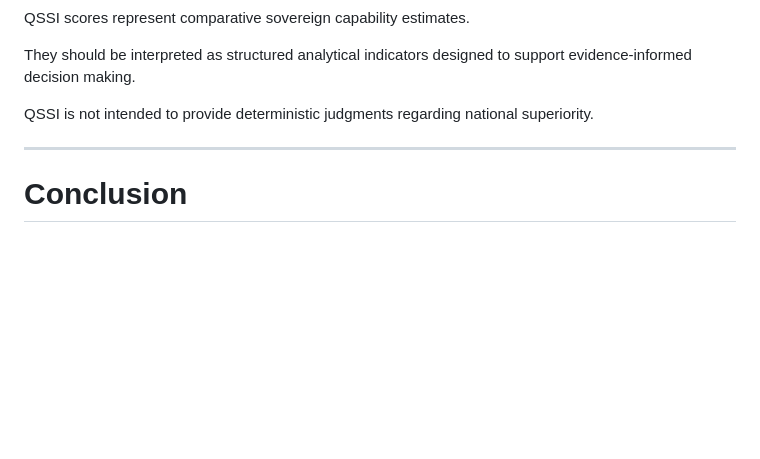
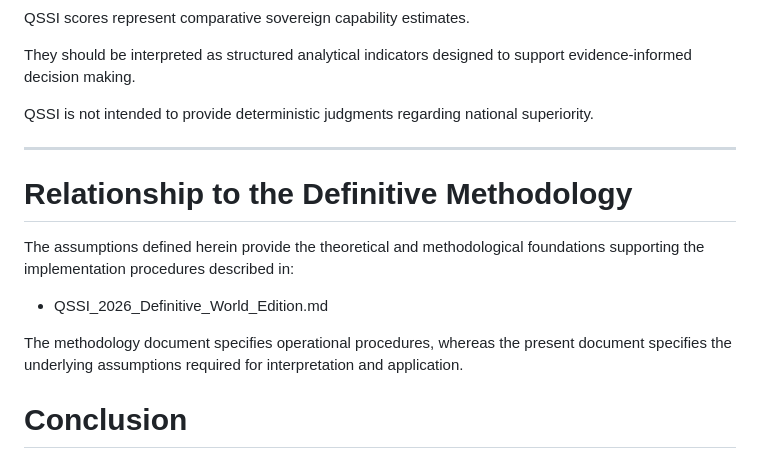
Before and after one commit to BidyutMazumdar/QVP-Global-System, a Markdown page: Theoretical_Foundation/QSSI_2026_Formal_Assumptions.md, the part around the change. Rendered like a GitHub page; blank space fills up the shorter version.

Commit message:
Add relationship section to Definitive Methodology
Added a section on the relationship to the Definitive Methodology, clarifying the distinction between the assumptions and the operational procedures.

```diff
--- a/Theoretical_Foundation/QSSI_2026_Formal_Assumptions.md
+++ b/Theoretical_Foundation/QSSI_2026_Formal_Assumptions.md
@@ -344,6 +344,14 @@ QSSI is not intended to provide deterministic judgments regarding national super
 
 ---
 
+# Relationship to the Definitive Methodology
+
+The assumptions defined herein provide the theoretical and methodological foundations supporting the implementation procedures described in:
+
+- QSSI_2026_Definitive_World_Edition.md
+
+The methodology document specifies operational procedures, whereas the present document specifies the underlying assumptions required for interpretation and application.
+
 # Conclusion
 
 The assumptions presented herein establish the formal theoretical, methodological, statistical, and computational foundations of the Quantum-Veil Sovereignty Security Index (QSSI) 2026 Definitive World Edition.
```
